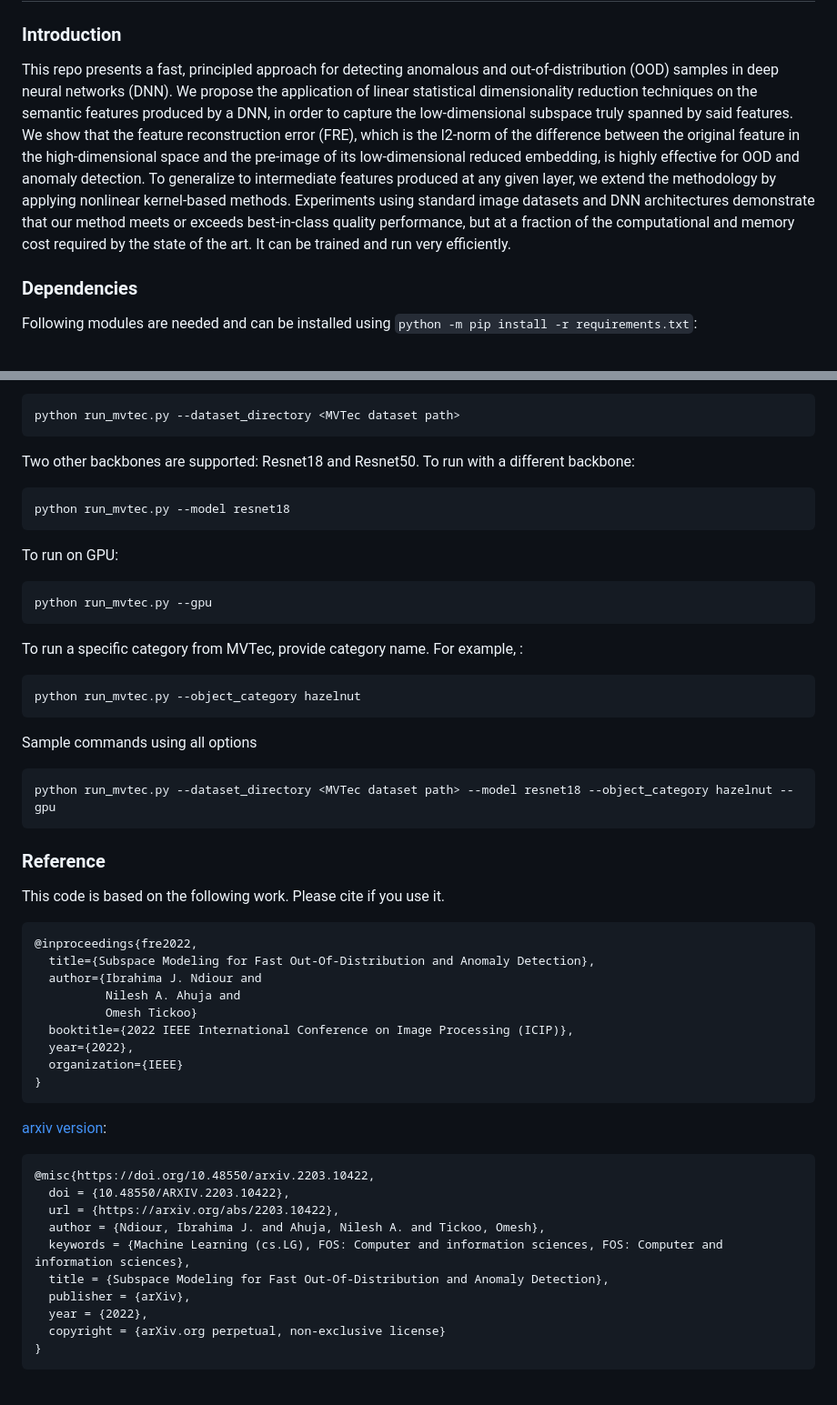
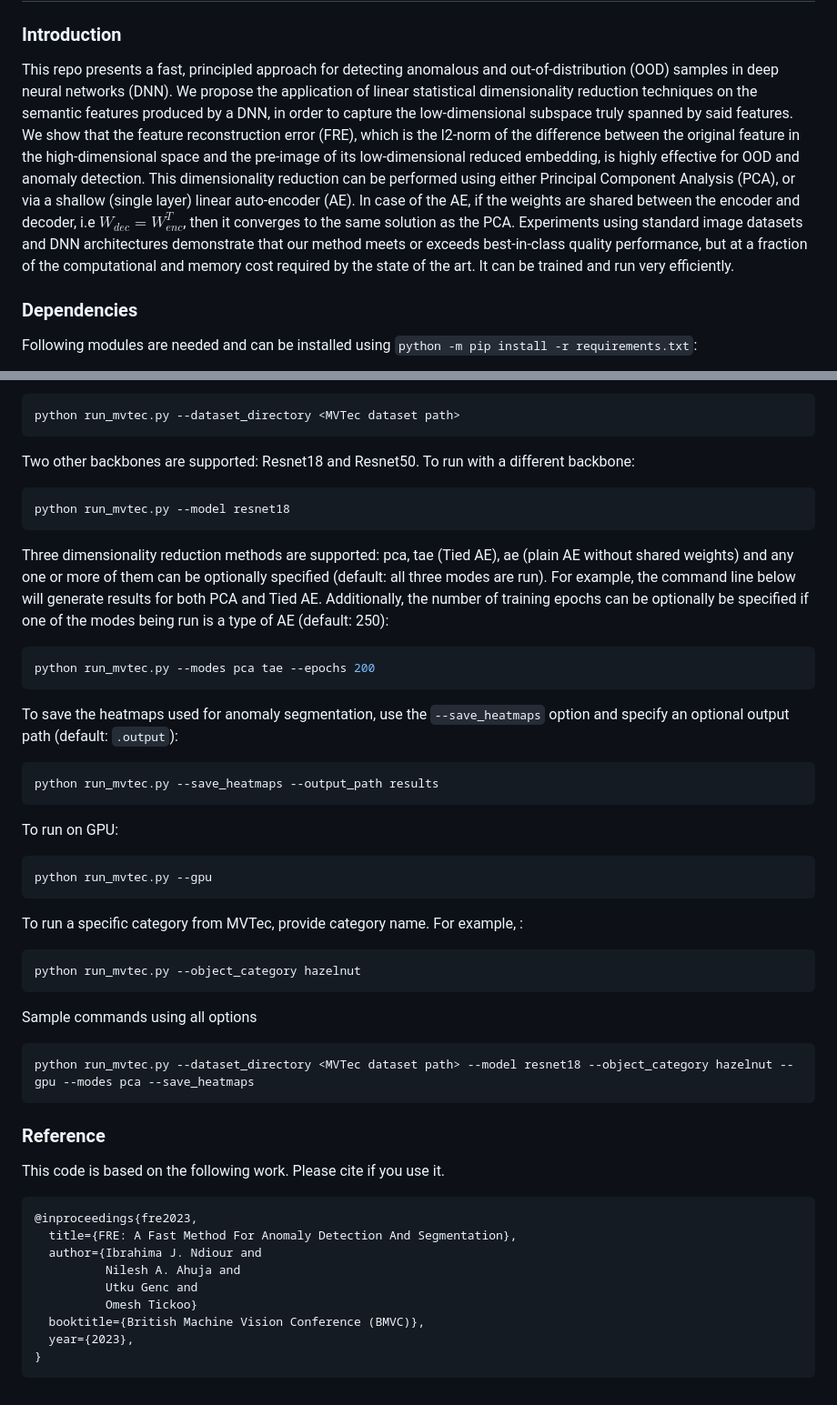
Before and after one commit to IntelLabs/dfm, a Markdown page: README.md, 2 parts joined by grey strips. Shown: that part at 91% size. Drawn GitHub-style.

````diff
--- a/README.md
+++ b/README.md
@@ -2,7 +2,7 @@
 
 ### Introduction
 
-This repo presents a fast, principled approach for detecting anomalous and out-of-distribution (OOD) samples in deep neural networks (DNN). We propose the application of linear statistical dimensionality reduction techniques on the semantic features produced by a DNN, in order to capture the low-dimensional subspace truly spanned by said features. We show that the feature reconstruction error (FRE), which is the l2-norm of the difference between the original feature in the high-dimensional space and the pre-image of its low-dimensional reduced embedding, is highly effective for OOD and anomaly detection. To generalize to intermediate features produced at any given layer, we extend the methodology by applying nonlinear kernel-based methods. Experiments using standard image datasets and DNN architectures demonstrate that our method meets or exceeds best-in-class quality performance, but at a fraction of the computational and memory cost required by the state of the art. It can be trained and run very efficiently.
+This repo presents a fast, principled approach for detecting anomalous and out-of-distribution (OOD) samples in deep neural networks (DNN). We propose the application of linear statistical dimensionality reduction techniques on the semantic features produced by a DNN, in order to capture the low-dimensional subspace truly spanned by said features. We show that the feature reconstruction error (FRE), which is the l2-norm of the difference between the original feature in the high-dimensional space and the pre-image of its low-dimensional reduced embedding, is highly effective for OOD and anomaly detection. This dimensionality reduction can be performed using either Principal Component Analysis (PCA), or via a shallow (single layer) linear auto-encoder (AE). In case of the AE, if the weights are shared between the encoder and decoder, i.e $W_{dec} = W_{enc}^T$, then it converges to the same solution as the PCA. Experiments using standard image datasets and DNN architectures demonstrate that our method meets or exceeds best-in-class quality performance, but at a fraction of the computational and memory cost required by the state of the art. It can be trained and run very efficiently.
 
 ### Dependencies
 
@@ -41,6 +41,17 @@ Two other backbones are supported: Resnet18 and Resnet50. To run with a differen
 python run_mvtec.py --model resnet18
 ```
 
+Three dimensionality reduction methods are supported: pca, tae (Tied AE), ae (plain AE without shared weights) and any one or more of them can be optionally specified (default: all three modes are run). For example, the command line below will generate results for both PCA and Tied AE. Additionally, the number of training epochs can be optionally be specified if one of the modes being run is a type of AE (default: 250):
+
+```bash
+python run_mvtec.py --modes pca tae --epochs 200
+```
+
+To save the heatmaps used for anomaly segmentation, use the `--save_heatmaps` option and specify an optional output path (default: `.output`):
+```bash
+python run_mvtec.py --save_heatmaps --output_path results
+```
+
 To run on GPU:
 
 ```bash
@@ -56,24 +67,25 @@ python run_mvtec.py --object_category hazelnut
 Sample commands using all options
 
 ```bash
-python run_mvtec.py --dataset_directory <MVTec dataset path> --model resnet18 --object_category hazelnut --gpu
+python run_mvtec.py --dataset_directory <MVTec dataset path> --model resnet18 --object_category hazelnut --gpu --modes pca --save_heatmaps
 ```
 
 ### Reference
 This code is based on the following work. Please cite if you use it.
 
 ```tex
-@inproceedings{fre2022,
-  title={Subspace Modeling for Fast Out-Of-Distribution and Anomaly Detection},
+@inproceedings{fre2023,
+  title={FRE: A Fast Method For Anomaly Detection And Segmentation},
   author={Ibrahima J. Ndiour and
           Nilesh A. Ahuja and
+          Utku Genc and
           Omesh Tickoo}
-  booktitle={2022 IEEE International Conference on Image Processing (ICIP)},
-  year={2022},
-  organization={IEEE}
+  booktitle={British Machine Vision Conference (BMVC)},
+  year={2023},
 }
 ```
 
+<!--
 [arxiv version](https://arxiv.org/abs/2203.10422):
 ```
 @misc{https://doi.org/10.48550/arxiv.2203.10422,
@@ -87,5 +99,6 @@ This code is based on the following work. Please cite if you use it.
   copyright = {arXiv.org perpetual, non-exclusive license}
 }
 ```
+-->
 
 <!-- Reviewed 9/11/23 michaelbeale-il -->
````
